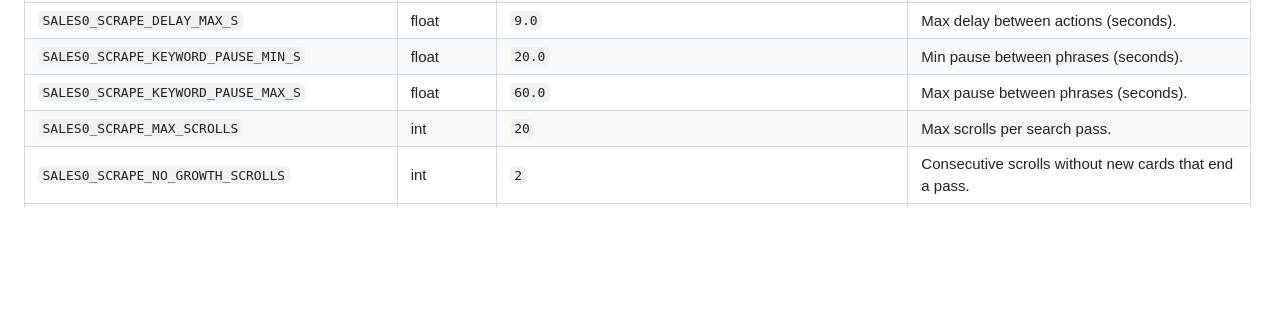
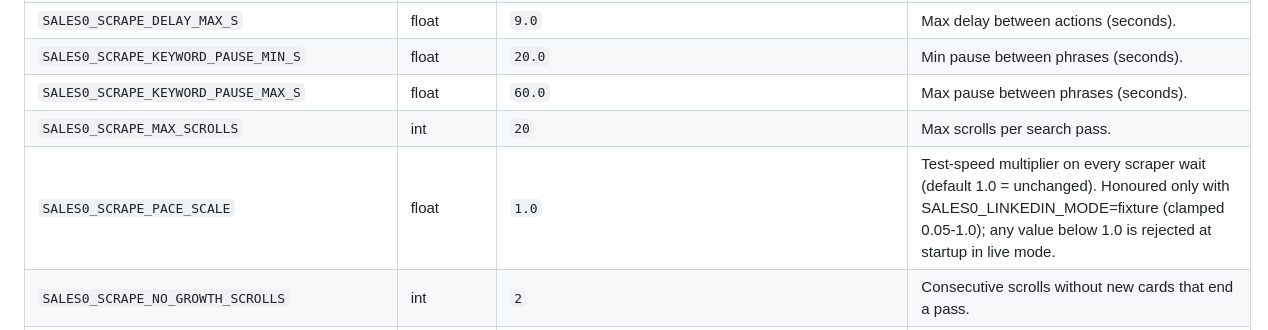
Before and after one commit to smallTechOrg/sales0, a Markdown page: README.md, the part around the change. Rendered like a GitHub page; blank space fills up the shorter version.

Commit message:
docs: regenerate README env table for SALES0_SCRAPE_PACE_SCALE
Co-Authored-By: Claude Sonnet 5.5 <noreply@anthropic.com>

```diff
--- a/README.md
+++ b/README.md
@@ -475,6 +475,7 @@ drifts; to refresh it run `uv run python -m sales0.cli env-docs --write README.m
 | `SALES0_SCRAPE_KEYWORD_PAUSE_MIN_S` | float | `20.0` | Min pause between phrases (seconds). |
 | `SALES0_SCRAPE_KEYWORD_PAUSE_MAX_S` | float | `60.0` | Max pause between phrases (seconds). |
 | `SALES0_SCRAPE_MAX_SCROLLS` | int | `20` | Max scrolls per search pass. |
+| `SALES0_SCRAPE_PACE_SCALE` | float | `1.0` | Test-speed multiplier on every scraper wait (default 1.0 = unchanged). Honoured only with SALES0_LINKEDIN_MODE=fixture (clamped 0.05-1.0); any value below 1.0 is rejected at startup in live mode. |
 | `SALES0_SCRAPE_NO_GROWTH_SCROLLS` | int | `2` | Consecutive scrolls without new cards that end a pass. |
 | `SALES0_SCRAPE_SORT` | latest \| relevance | `latest` | `latest` or `relevance` search ordering. |
 | `SALES0_SCRAPE_DATE_FILTERS` | list | `past-week,past-month` | Comma list of date filters, one search pass each: `past-24h`, `past-week`, `past-month`. |
```
